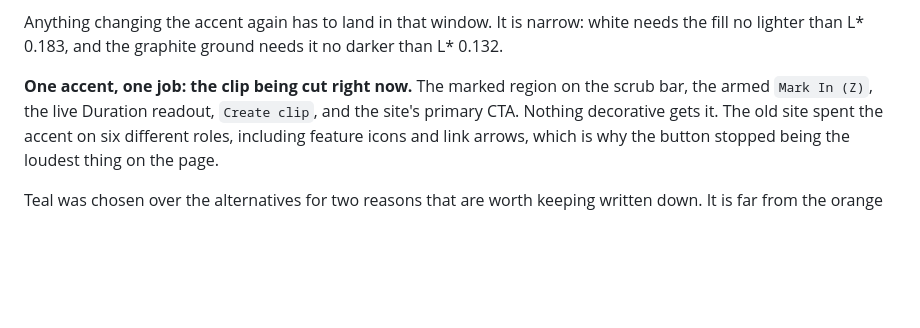
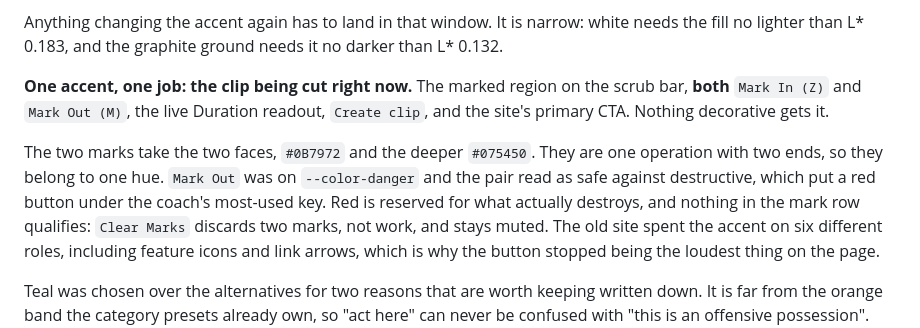
Before and after one commit to kauredo/basketball-video-analyzer-website, a Markdown page: docs/DESIGN.md, the part around the change. GitHub-like rendering; blank space fills up the shorter version.

Commit message:
docs: record that both marks carry the accent
Mark Out was on the danger colour, so the pair read as safe against destructive
rather than start against end. Both marks take the accent's two faces now. Red
is reserved for what actually destroys, and nothing in the mark row qualifies.

Co-Authored-By: Claude Opus 5 (1M context) <noreply@anthropic.com>
Claude-Session: https://claude.ai/code/session_0116ndCBctEk43BahXwSXzS9

```diff
--- a/docs/DESIGN.md
+++ b/docs/DESIGN.md
@@ -74,8 +74,15 @@ white needs the fill no lighter than L\* 0.183, and the graphite ground needs it
 no darker than L\* 0.132.
 
 **One accent, one job: the clip being cut right now.** The marked region on the
-scrub bar, the armed `Mark In (Z)`, the live Duration readout, `Create clip`,
-and the site's primary CTA. Nothing decorative gets it. The old site spent the
+scrub bar, **both** `Mark In (Z)` and `Mark Out (M)`, the live Duration readout,
+`Create clip`, and the site's primary CTA. Nothing decorative gets it.
+
+The two marks take the two faces, `#0B7972` and the deeper `#075450`. They are
+one operation with two ends, so they belong to one hue. `Mark Out` was on
+`--color-danger` and the pair read as safe against destructive, which put a red
+button under the coach's most-used key. Red is reserved for what actually
+destroys, and nothing in the mark row qualifies: `Clear Marks` discards two
+marks, not work, and stays muted. The old site spent the
 accent on six different roles, including feature icons and link arrows, which
 is why the button stopped being the loudest thing on the page.
 
```
